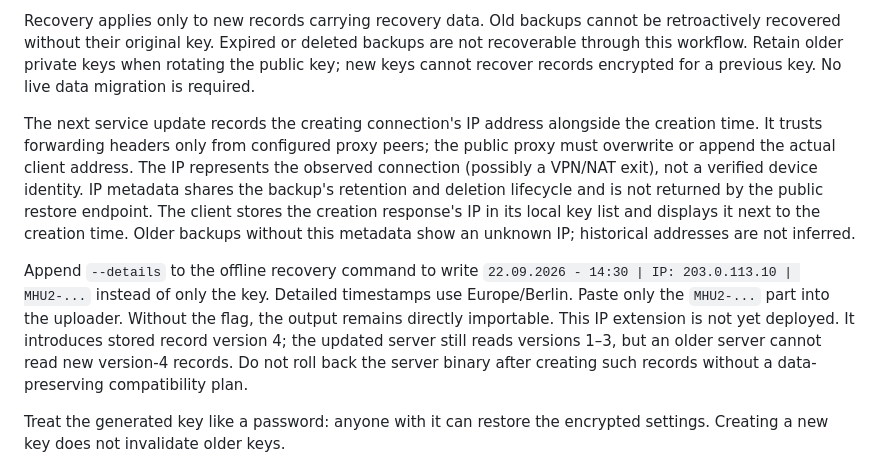
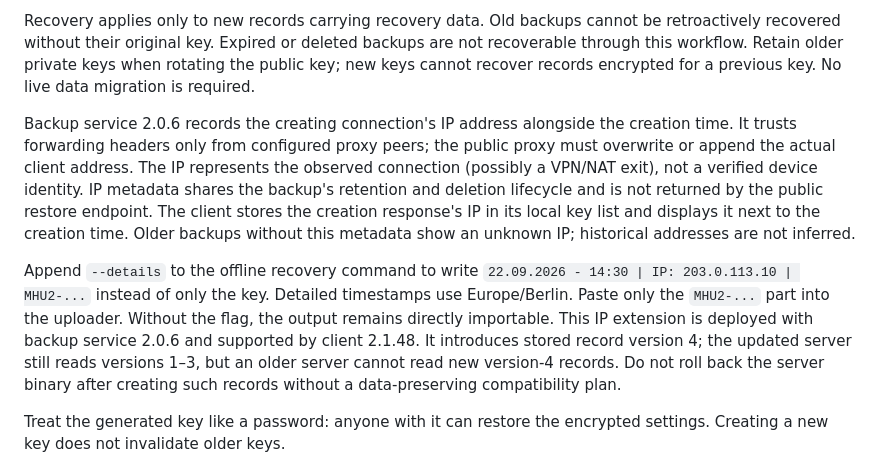
Before and after one commit to Sucukdeluxe/Multi-Hoster-Upload, a Markdown page: README.md, the part around the change. Drawn GitHub-style.

Commit message:
Document verified IP metadata deployment and 2.1.48 release

```diff
--- a/README.md
+++ b/README.md
@@ -203,9 +203,9 @@ To recover a lost transfer key, obtain a read-only copy of the corresponding `<r
 
 Recovery applies only to new records carrying recovery data. Old backups cannot be retroactively recovered without their original key. Expired or deleted backups are not recoverable through this workflow. Retain older private keys when rotating the public key; new keys cannot recover records encrypted for a previous key. No live data migration is required.
 
-The next service update records the creating connection's IP address alongside the creation time. It trusts forwarding headers only from configured proxy peers; the public proxy must overwrite or append the actual client address. The IP represents the observed connection (possibly a VPN/NAT exit), not a verified device identity. IP metadata shares the backup's retention and deletion lifecycle and is not returned by the public restore endpoint. The client stores the creation response's IP in its local key list and displays it next to the creation time. Older backups without this metadata show an unknown IP; historical addresses are not inferred.
+Backup service 2.0.6 records the creating connection's IP address alongside the creation time. It trusts forwarding headers only from configured proxy peers; the public proxy must overwrite or append the actual client address. The IP represents the observed connection (possibly a VPN/NAT exit), not a verified device identity. IP metadata shares the backup's retention and deletion lifecycle and is not returned by the public restore endpoint. The client stores the creation response's IP in its local key list and displays it next to the creation time. Older backups without this metadata show an unknown IP; historical addresses are not inferred.
 
-Append `--details` to the offline recovery command to write `22.09.2026 - 14:30 | IP: 203.0.113.10 | MHU2-...` instead of only the key. Detailed timestamps use Europe/Berlin. Paste only the `MHU2-...` part into the uploader. Without the flag, the output remains directly importable. This IP extension is not yet deployed. It introduces stored record version 4; the updated server still reads versions 1–3, but an older server cannot read new version-4 records. Do not roll back the server binary after creating such records without a data-preserving compatibility plan.
+Append `--details` to the offline recovery command to write `22.09.2026 - 14:30 | IP: 203.0.113.10 | MHU2-...` instead of only the key. Detailed timestamps use Europe/Berlin. Paste only the `MHU2-...` part into the uploader. Without the flag, the output remains directly importable. This IP extension is deployed with backup service 2.0.6 and supported by client 2.1.48. It introduces stored record version 4; the updated server still reads versions 1–3, but an older server cannot read new version-4 records. Do not roll back the server binary after creating such records without a data-preserving compatibility plan.
 
 Treat the generated key like a password: anyone with it can restore the encrypted settings. Creating a new key does not invalidate older keys.
 
```
Also changed, not shown: PROJECT_MEMORY.md (+9 -7 lines).
